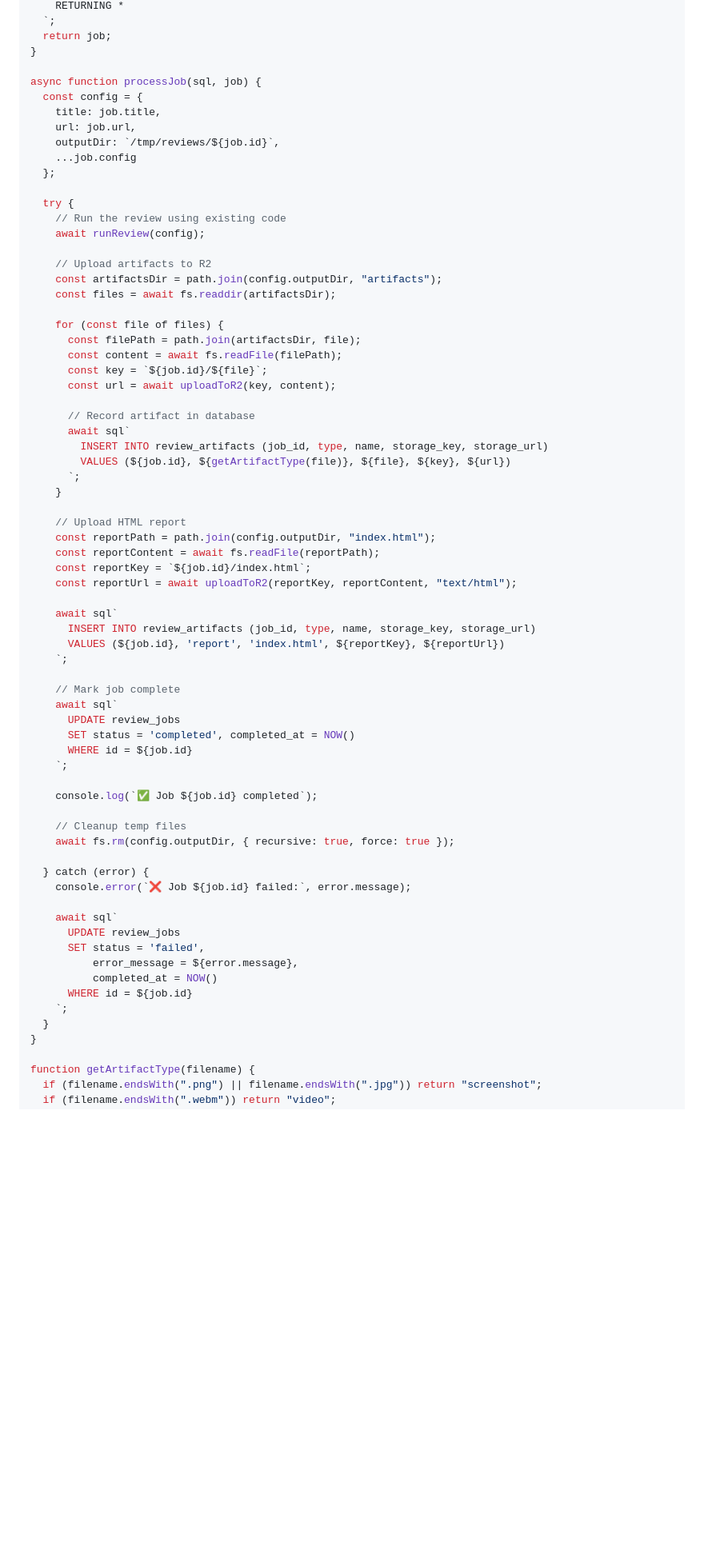
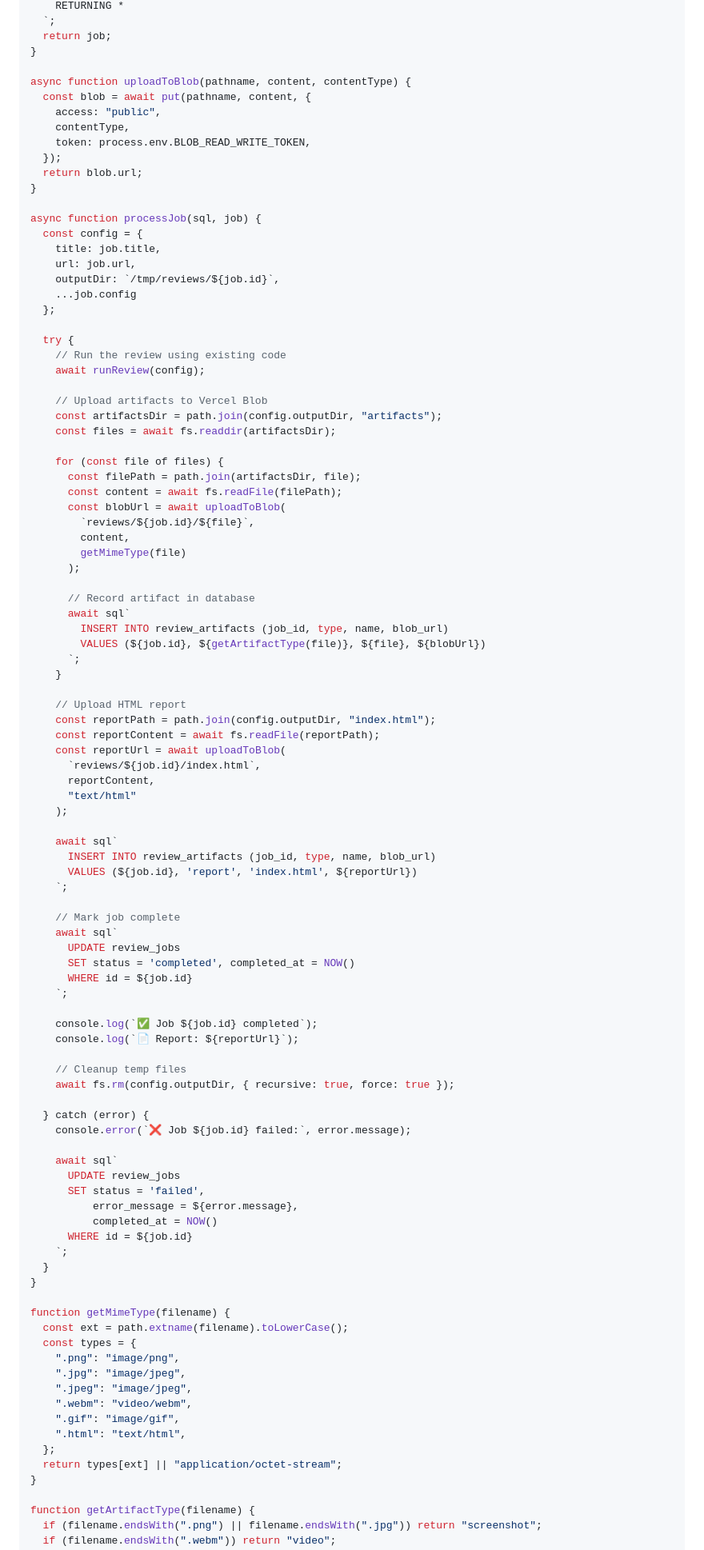
Before and after one commit to enoteware/browser-review-tool, a Markdown page: docs/playwright-cloud-infrastructure-plan.md, the part around one of its changes. Shown at 80% size. GitHub-like rendering; blank space fills up the shorter version.

```diff
--- a/docs/playwright-cloud-infrastructure-plan.md
+++ b/docs/playwright-cloud-infrastructure-plan.md
@@ -218,6 +208,15 @@ async function claimJob(sql) {
   return job;
 }
 
+async function uploadToBlob(pathname, content, contentType) {
+  const blob = await put(pathname, content, {
+    access: "public",
+    contentType,
+    token: process.env.BLOB_READ_WRITE_TOKEN,
+  });
+  return blob.url;
+}
+
 async function processJob(sql, job) {
   const config = {
     title: job.title,
@@ -230,32 +229,38 @@ async function processJob(sql, job) {
     // Run the review using existing code
     await runReview(config);
 
-    // Upload artifacts to R2
+    // Upload artifacts to Vercel Blob
     const artifactsDir = path.join(config.outputDir, "artifacts");
     const files = await fs.readdir(artifactsDir);
 
     for (const file of files) {
       const filePath = path.join(artifactsDir, file);
       const content = await fs.readFile(filePath);
-      const key = `${job.id}/${file}`;
-      const url = await uploadToR2(key, content);
+      const blobUrl = await uploadToBlob(
+        `reviews/${job.id}/${file}`,
+        content,
+        getMimeType(file)
+      );
 
       // Record artifact in database
       await sql`
-        INSERT INTO review_artifacts (job_id, type, name, storage_key, storage_url)
-        VALUES (${job.id}, ${getArtifactType(file)}, ${file}, ${key}, ${url})
+        INSERT INTO review_artifacts (job_id, type, name, blob_url)
+        VALUES (${job.id}, ${getArtifactType(file)}, ${file}, ${blobUrl})
       `;
     }
 
     // Upload HTML report
     const reportPath = path.join(config.outputDir, "index.html");
     const reportContent = await fs.readFile(reportPath);
-    const reportKey = `${job.id}/index.html`;
-    const reportUrl = await uploadToR2(reportKey, reportContent, "text/html");
+    const reportUrl = await uploadToBlob(
+      `reviews/${job.id}/index.html`,
+      reportContent,
+      "text/html"
+    );
 
     await sql`
-      INSERT INTO review_artifacts (job_id, type, name, storage_key, storage_url)
-      VALUES (${job.id}, 'report', 'index.html', ${reportKey}, ${reportUrl})
+      INSERT INTO review_artifacts (job_id, type, name, blob_url)
+      VALUES (${job.id}, 'report', 'index.html', ${reportUrl})
     `;
 
     // Mark job complete
@@ -266,6 +271,7 @@ async function processJob(sql, job) {
     `;
 
     console.log(`✅ Job ${job.id} completed`);
+    console.log(`📄 Report: ${reportUrl}`);
 
     // Cleanup temp files
     await fs.rm(config.outputDir, { recursive: true, force: true });
@@ -281,6 +287,19 @@ async function processJob(sql, job) {
       WHERE id = ${job.id}
     `;
   }
+}
+
+function getMimeType(filename) {
+  const ext = path.extname(filename).toLowerCase();
+  const types = {
+    ".png": "image/png",
+    ".jpg": "image/jpeg",
+    ".jpeg": "image/jpeg",
+    ".webm": "video/webm",
+    ".gif": "image/gif",
+    ".html": "text/html",
+  };
+  return types[ext] || "application/octet-stream";
 }
 
 function getArtifactType(filename) {
```
Also changed, not shown: other parts of docs/playwright-cloud-infrastructure-plan.md (+29 -85 lines).
